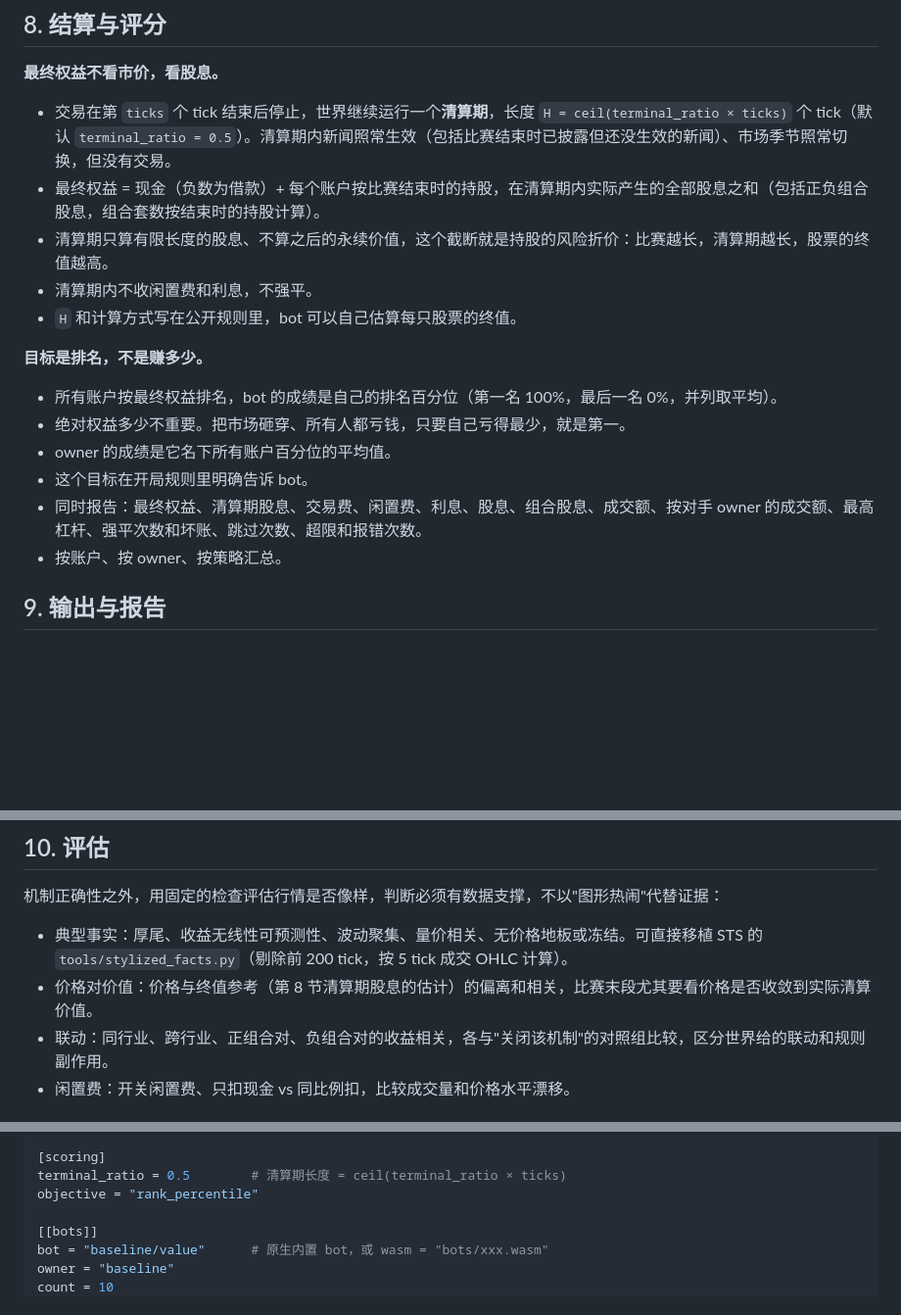
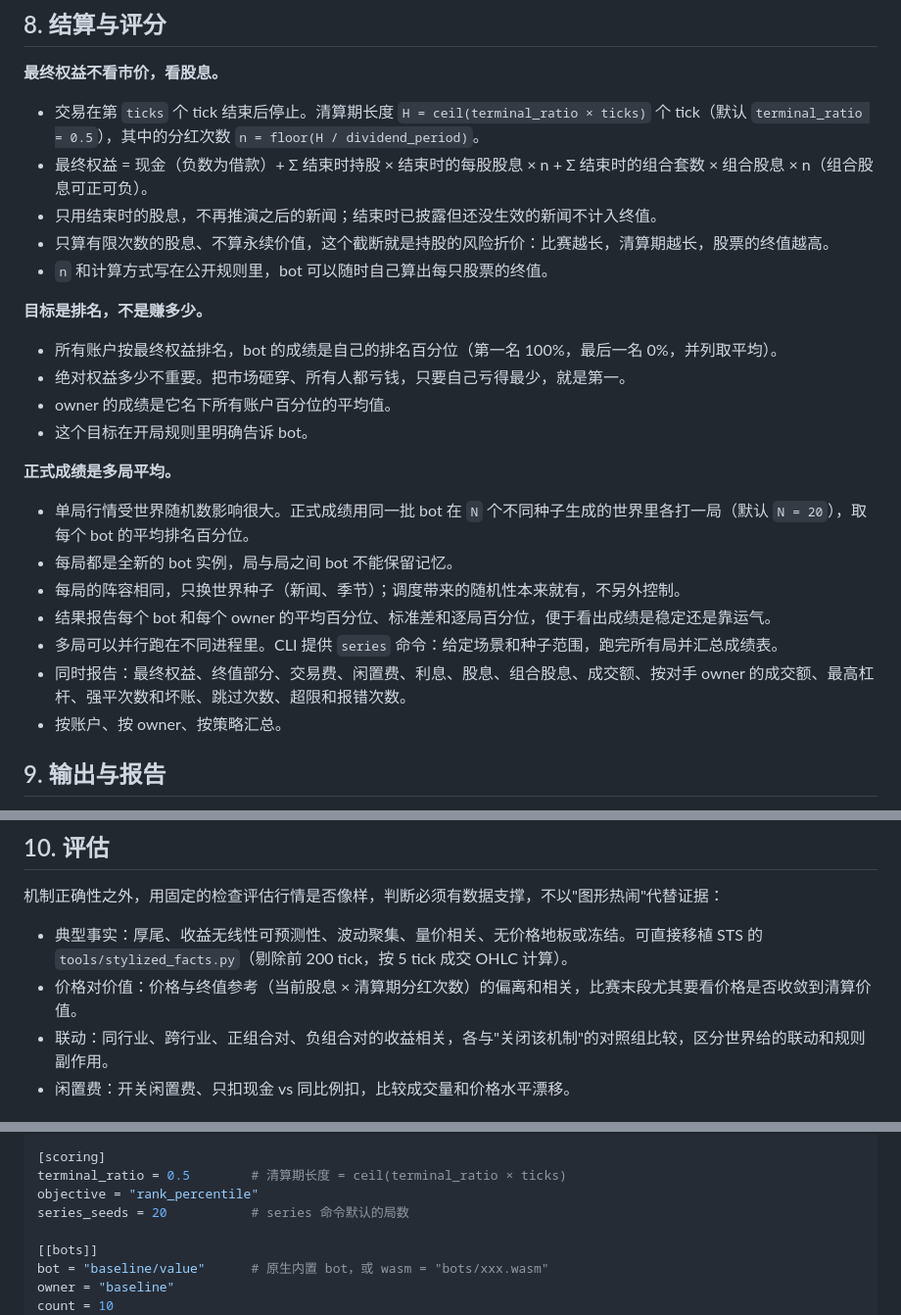
Before and after one commit to laoguang333/llm-bot-market, a Markdown page: PRD.md, 3 parts joined by grey strips. Shown at 98% size. Rendered like a GitHub page; blank space fills up the shorter version.

Commit message:
PRD: simple terminal value; official score is mean rank over many seeded worlds
Co-Authored-By: Claude Opus 5.5 (1M context) <noreply@anthropic.com>
Claude-Session: https://claude.ai/code/session_016grjYYihpPtibrkw5uQzWs

```diff
--- a/PRD.md
+++ b/PRD.md
@@ -246,11 +246,11 @@ pub trait Bot {
 
 **最终权益不看市价，看股息。**
 
-- 交易在第 `ticks` 个 tick 结束后停止，世界继续运行一个**清算期**，长度 `H = ceil(terminal_ratio × ticks)` 个 tick（默认 `terminal_ratio = 0.5`）。清算期内新闻照常生效（包括比赛结束时已披露但还没生效的新闻）、市场季节照常切换，但没有交易。
-- 最终权益 = 现金（负数为借款）+ 每个账户按比赛结束时的持股，在清算期内实际产生的全部股息之和（包括正负组合股息，组合套数按结束时的持股计算）。
-- 清算期只算有限长度的股息、不算之后的永续价值，这个截断就是持股的风险折价：比赛越长，清算期越长，股票的终值越高。
-- 清算期内不收闲置费和利息，不强平。
-- `H` 和计算方式写在公开规则里，bot 可以自己估算每只股票的终值。
+- 交易在第 `ticks` 个 tick 结束后停止。清算期长度 `H = ceil(terminal_ratio × ticks)` 个 tick（默认 `terminal_ratio = 0.5`），其中的分红次数 `n = floor(H / dividend_period)`。
+- 最终权益 = 现金（负数为借款）+ Σ 结束时持股 × 结束时的每股股息 × n + Σ 结束时的组合套数 × 组合股息 × n（组合股息可正可负）。
+- 只用结束时的股息，不再推演之后的新闻；结束时已披露但还没生效的新闻不计入终值。
+- 只算有限次数的股息、不算永续价值，这个截断就是持股的风险折价：比赛越长，清算期越长，股票的终值越高。
+- `n` 和计算方式写在公开规则里，bot 可以随时自己算出每只股票的终值。
 
 **目标是排名，不是赚多少。**
 
@@ -258,7 +258,15 @@ pub trait Bot {
 - 绝对权益多少不重要。把市场砸穿、所有人都亏钱，只要自己亏得最少，就是第一。
 - owner 的成绩是它名下所有账户百分位的平均值。
 - 这个目标在开局规则里明确告诉 bot。
-- 同时报告：最终权益、清算期股息、交易费、闲置费、利息、股息、组合股息、成交额、按对手 owner 的成交额、最高杠杆、强平次数和坏账、跳过次数、超限和报错次数。
+
+**正式成绩是多局平均。**
+
+- 单局行情受世界随机数影响很大。正式成绩用同一批 bot 在 `N` 个不同种子生成的世界里各打一局（默认 `N = 20`），取每个 bot 的平均排名百分位。
+- 每局都是全新的 bot 实例，局与局之间 bot 不能保留记忆。
+- 每局的阵容相同，只换世界种子（新闻、季节）；调度带来的随机性本来就有，不另外控制。
+- 结果报告每个 bot 和每个 owner 的平均百分位、标准差和逐局百分位，便于看出成绩是稳定还是靠运气。
+- 多局可以并行跑在不同进程里。CLI 提供 `series` 命令：给定场景和种子范围，跑完所有局并汇总成绩表。
+- 同时报告：最终权益、终值部分、交易费、闲置费、利息、股息、组合股息、成交额、按对手 owner 的成交额、最高杠杆、强平次数和坏账、跳过次数、超限和报错次数。
 - 按账户、按 owner、按策略汇总。
 
 ## 9. 输出与报告
@@ -281,7 +289,7 @@ pub trait Bot {
 机制正确性之外，用固定的检查评估行情是否像样，判断必须有数据支撑，不以"图形热闹"代替证据：
 
 - 典型事实：厚尾、收益无线性可预测性、波动聚集、量价相关、无价格地板或冻结。可直接移植 STS 的 `tools/stylized_facts.py`（剔除前 200 tick，按 5 tick 成交 OHLC 计算）。
-- 价格对价值：价格与终值参考（第 8 节清算期股息的估计）的偏离和相关，比赛末段尤其要看价格是否收敛到实际清算价值。
+- 价格对价值：价格与终值参考（当前股息 × 清算期分红次数）的偏离和相关，比赛末段尤其要看价格是否收敛到清算价值。
 - 联动：同行业、跨行业、正组合对、负组合对的收益相关，各与"关闭该机制"的对照组比较，区分世界给的联动和规则副作用。
 - 闲置费：开关闲置费、只扣现金 vs 同比例扣，比较成交量和价格水平漂移。
 
@@ -369,6 +377,7 @@ bonus = 30                  # 分 / 套 / 分红周期；负数为负相关组
 [scoring]
 terminal_ratio = 0.5        # 清算期长度 = ceil(terminal_ratio × ticks)
 objective = "rank_percentile"
+series_seeds = 20           # series 命令默认的局数
 
 [[bots]]
 bot = "baseline/value"      # 原生内置 bot，或 wasm = "bots/xxx.wasm"
```
